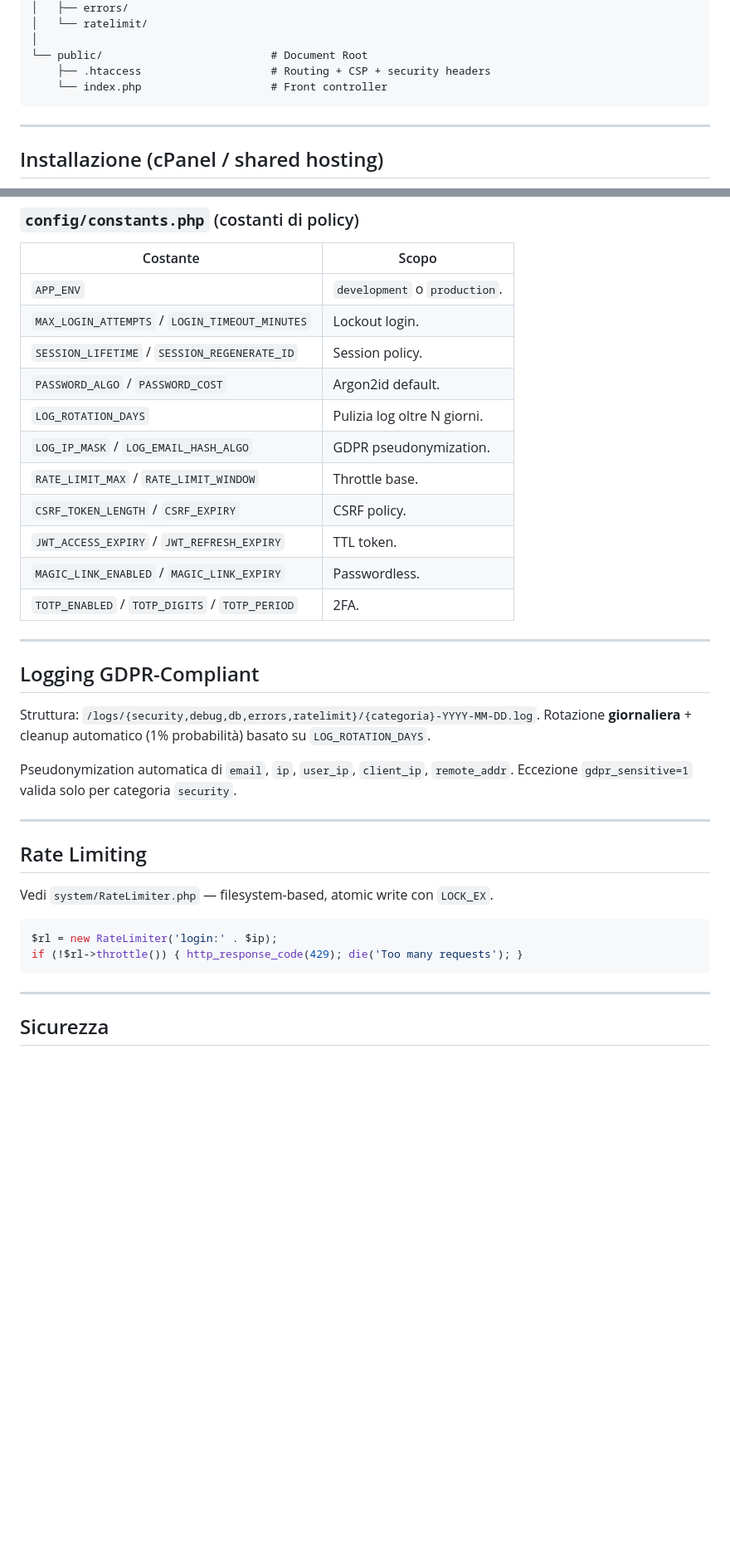
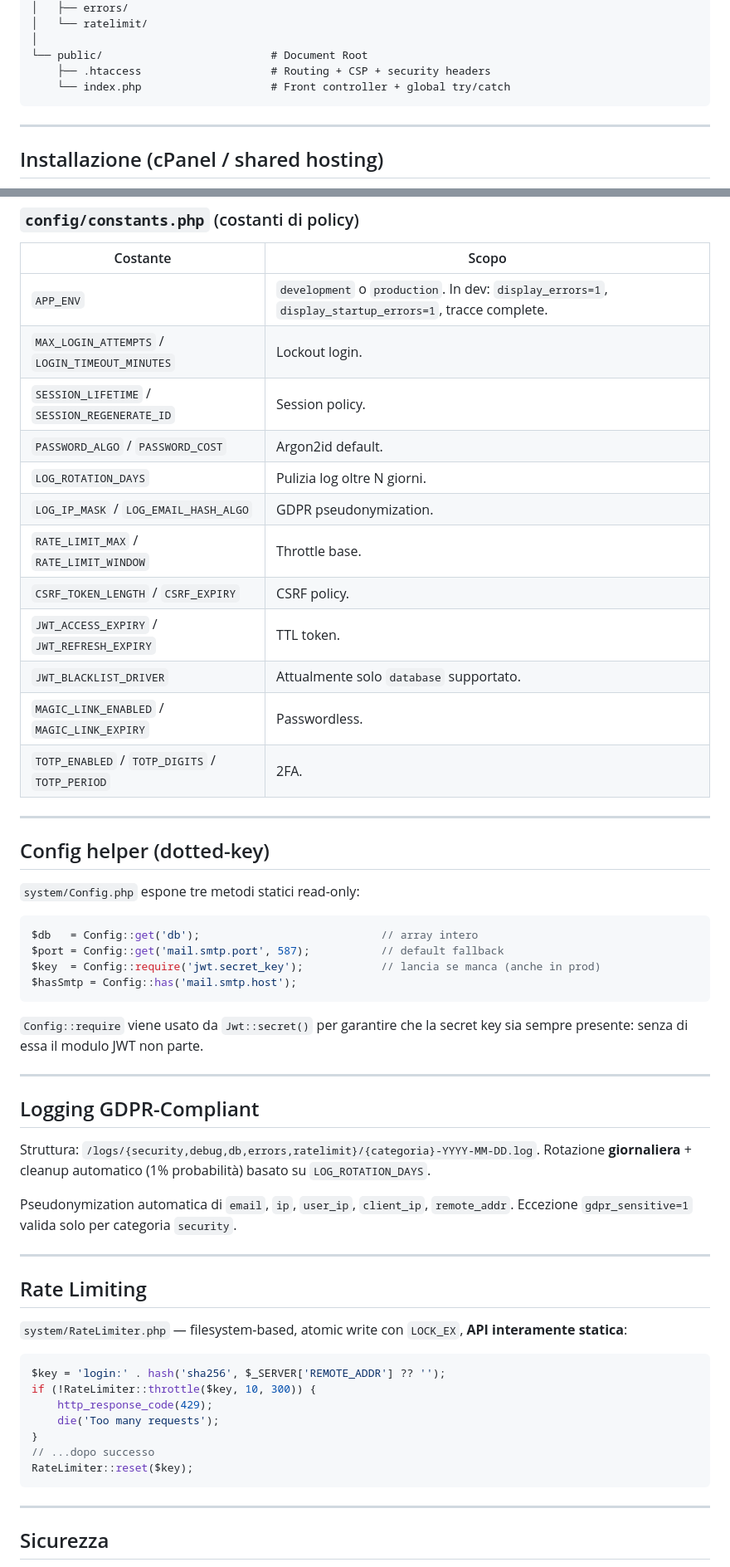
Before and after one commit to mranthony89/TemplateBase, a Markdown page: README.md, 2 parts joined by grey strips. Shown at 83% size. Rendered like a GitHub page; blank space fills up the shorter version.

Commit message:
docs(readme): Config helper, static RateLimiter, debug policy, jsonError

````diff
--- a/README.md
+++ b/README.md
@@ -76,7 +77,7 @@ Audit comparativo di partenza: [`AUDIT_REPORT.md`](./AUDIT_REPORT.md) · Checkli
 │
 └── public/                          # Document Root
     ├── .htaccess                    # Routing + CSP + security headers
-    └── index.php                    # Front controller
+    └── index.php                    # Front controller + global try/catch
 ```
 
 ---
@@ -104,7 +105,7 @@ Array PHP con sezioni `db`, `app_secret`, `app.base_url`, `jwt`, `magic_link`, `
 
 | Costante | Scopo |
 | --- | --- |
-| `APP_ENV` | `development` o `production`. |
+| `APP_ENV` | `development` o `production`. In dev: `display_errors=1`, `display_startup_errors=1`, tracce complete. |
 | `MAX_LOGIN_ATTEMPTS` / `LOGIN_TIMEOUT_MINUTES` | Lockout login. |
 | `SESSION_LIFETIME` / `SESSION_REGENERATE_ID` | Session policy. |
 | `PASSWORD_ALGO` / `PASSWORD_COST` | Argon2id default. |
@@ -113,8 +114,25 @@ Array PHP con sezioni `db`, `app_secret`, `app.base_url`, `jwt`, `magic_link`, `
 | `RATE_LIMIT_MAX` / `RATE_LIMIT_WINDOW` | Throttle base. |
 | `CSRF_TOKEN_LENGTH` / `CSRF_EXPIRY` | CSRF policy. |
 | `JWT_ACCESS_EXPIRY` / `JWT_REFRESH_EXPIRY` | TTL token. |
+| `JWT_BLACKLIST_DRIVER` | Attualmente solo `database` supportato. |
 | `MAGIC_LINK_ENABLED` / `MAGIC_LINK_EXPIRY` | Passwordless. |
 | `TOTP_ENABLED` / `TOTP_DIGITS` / `TOTP_PERIOD` | 2FA. |
+
+---
+
+## Config helper (dotted-key)
+
+`system/Config.php` espone tre metodi statici read-only:
+
+```php
+$db   = Config::get('db');                            // array intero
+$port = Config::get('mail.smtp.port', 587);           // default fallback
+$key  = Config::require('jwt.secret_key');            // lancia se manca (anche in prod)
+$hasSmtp = Config::has('mail.smtp.host');
+```
+
+`Config::require` viene usato da `Jwt::secret()` per garantire che la secret key
+sia sempre presente: senza di essa il modulo JWT non parte.
 
 ---
 
@@ -128,11 +146,16 @@ Pseudonymization automatica di `email`, `ip`, `user_ip`, `client_ip`, `remote_ad
 
 ## Rate Limiting
 
-Vedi `system/RateLimiter.php` — filesystem-based, atomic write con `LOCK_EX`.
+`system/RateLimiter.php` — filesystem-based, atomic write con `LOCK_EX`, **API interamente statica**:
 
 ```php
-$rl = new RateLimiter('login:' . $ip);
-if (!$rl->throttle()) { http_response_code(429); die('Too many requests'); }
+$key = 'login:' . hash('sha256', $_SERVER['REMOTE_ADDR'] ?? '');
+if (!RateLimiter::throttle($key, 10, 300)) {
+    http_response_code(429);
+    die('Too many requests');
+}
+// ...dopo successo
+RateLimiter::reset($key);
 ```
 
 ---
````
Also changed, not shown: other parts of README.md (+24 -8 lines).
